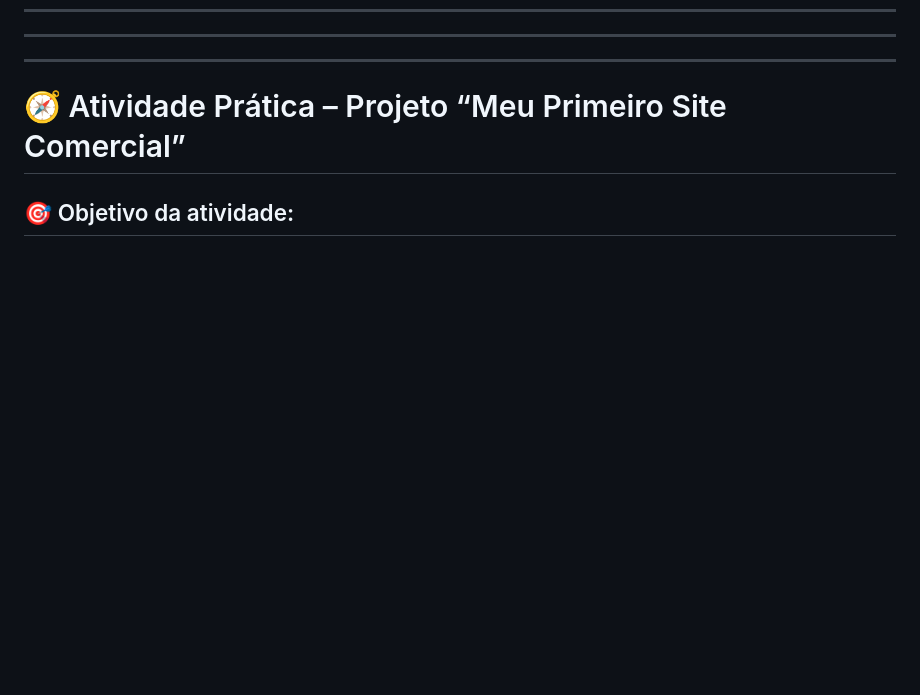
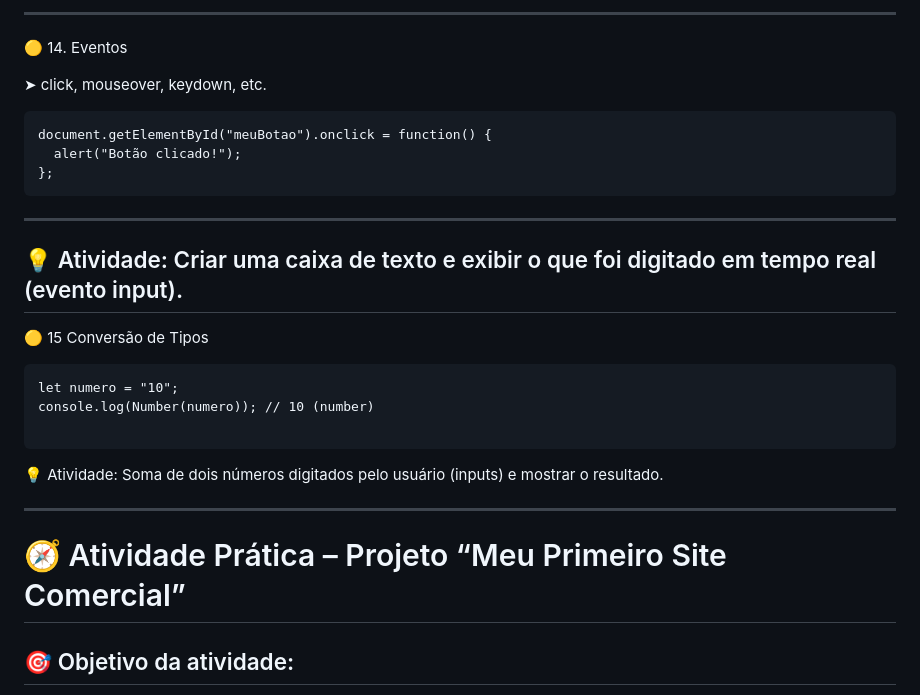
Before and after one commit to ClaudenyAvelino/JOVEM-TECHT02D-HTM-CSS-JS, a Markdown page: README.md, the part around one of its changes. Drawn GitHub-style; blank space fills up the shorter version.

Commit message:
Atualizando README JS

````diff
--- a/README.md
+++ b/README.md
@@ -203,6 +296,31 @@ aula01-js/
+---
+
+🟡 14. Eventos
+
+➤ click, mouseover, keydown, etc.
+
+```
+document.getElementById("meuBotao").onclick = function() {
+  alert("Botão clicado!");
+};
+```
+---
+
+💡 Atividade: Criar uma caixa de texto e exibir o que foi digitado em tempo real (evento input).
+---
+
+🟡 15 Conversão de Tipos
+
+```
+let numero = "10";
+console.log(Number(numero)); // 10 (number)
+
+```
+
+💡 Atividade: Soma de dois números digitados pelo usuário (inputs) e mostrar o resultado.
 
 
----
+
 
 ---
 # 🧭 Atividade Prática – Projeto “Meu Primeiro Site Comercial”
````
Also changed, not shown: other parts of README.md (+93 -4 lines).
